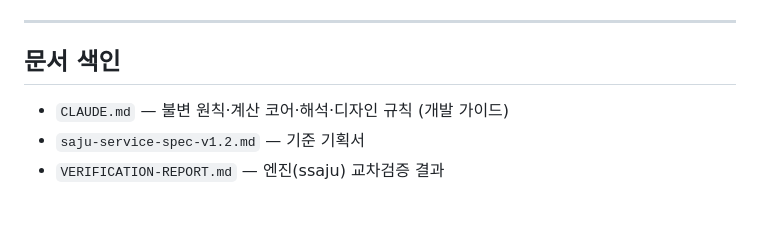
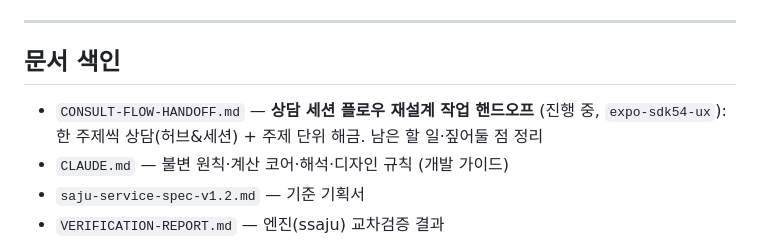
Before and after one commit to messi929/Lucky_APP, a Markdown page: README.md, the part around the change. GitHub-like rendering; blank space fills up the shorter version.

```diff
--- a/README.md
+++ b/README.md
@@ -155,6 +155,7 @@ cd apps/mobile && npx expo start   # QR 스캔
 ---
 
 ## 문서 색인
+- `CONSULT-FLOW-HANDOFF.md` — **상담 세션 플로우 재설계 작업 핸드오프** (진행 중, `expo-sdk54-ux`): 한 주제씩 상담(허브&세션) + 주제 단위 해금. 남은 할 일·짚어둘 점 정리
 - `CLAUDE.md` — 불변 원칙·계산 코어·해석·디자인 규칙 (개발 가이드)
 - `saju-service-spec-v1.2.md` — 기준 기획서
 - `VERIFICATION-REPORT.md` — 엔진(ssaju) 교차검증 결과
```
Also changed, not shown: CONSULT-FLOW-HANDOFF.md (added, +113 -0 lines).
